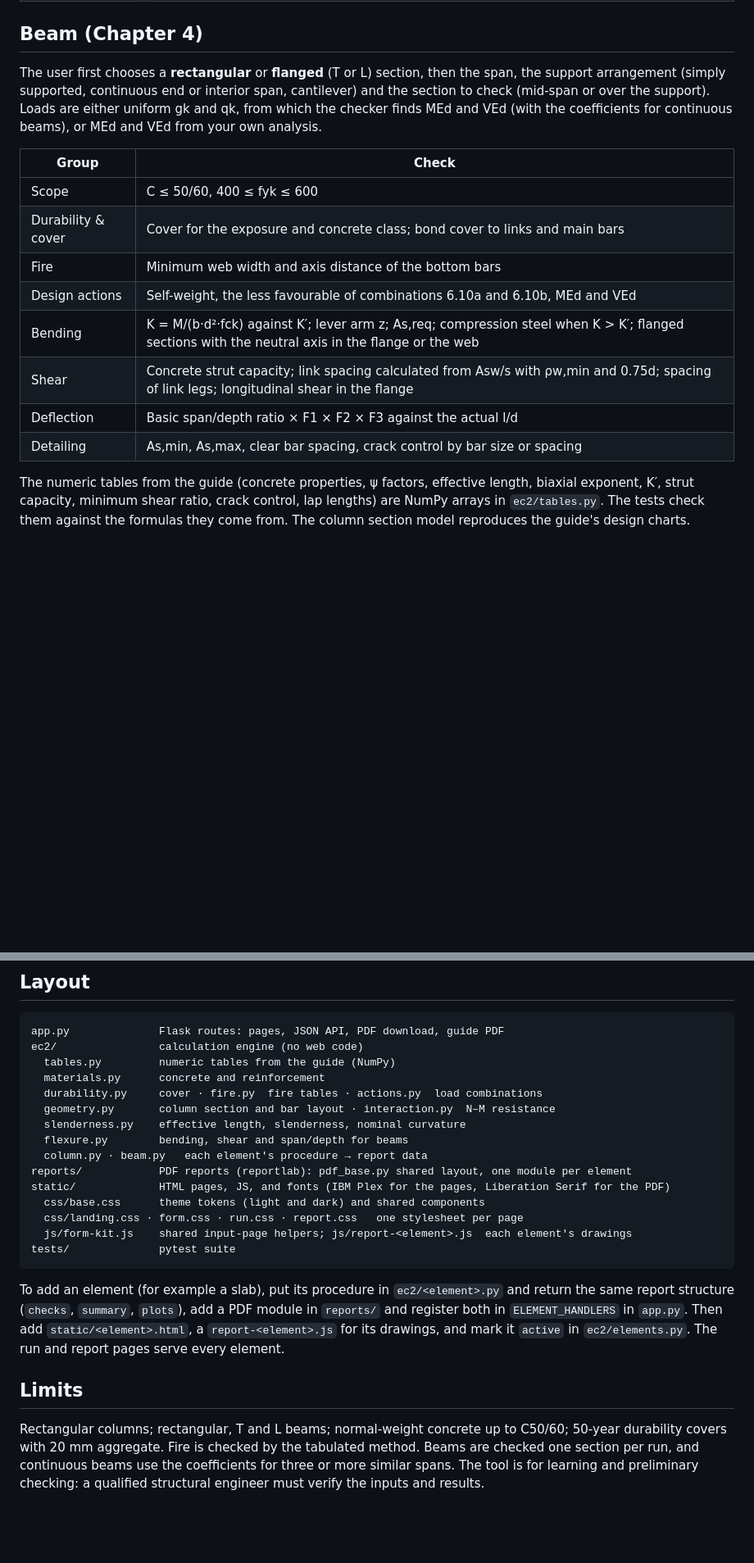
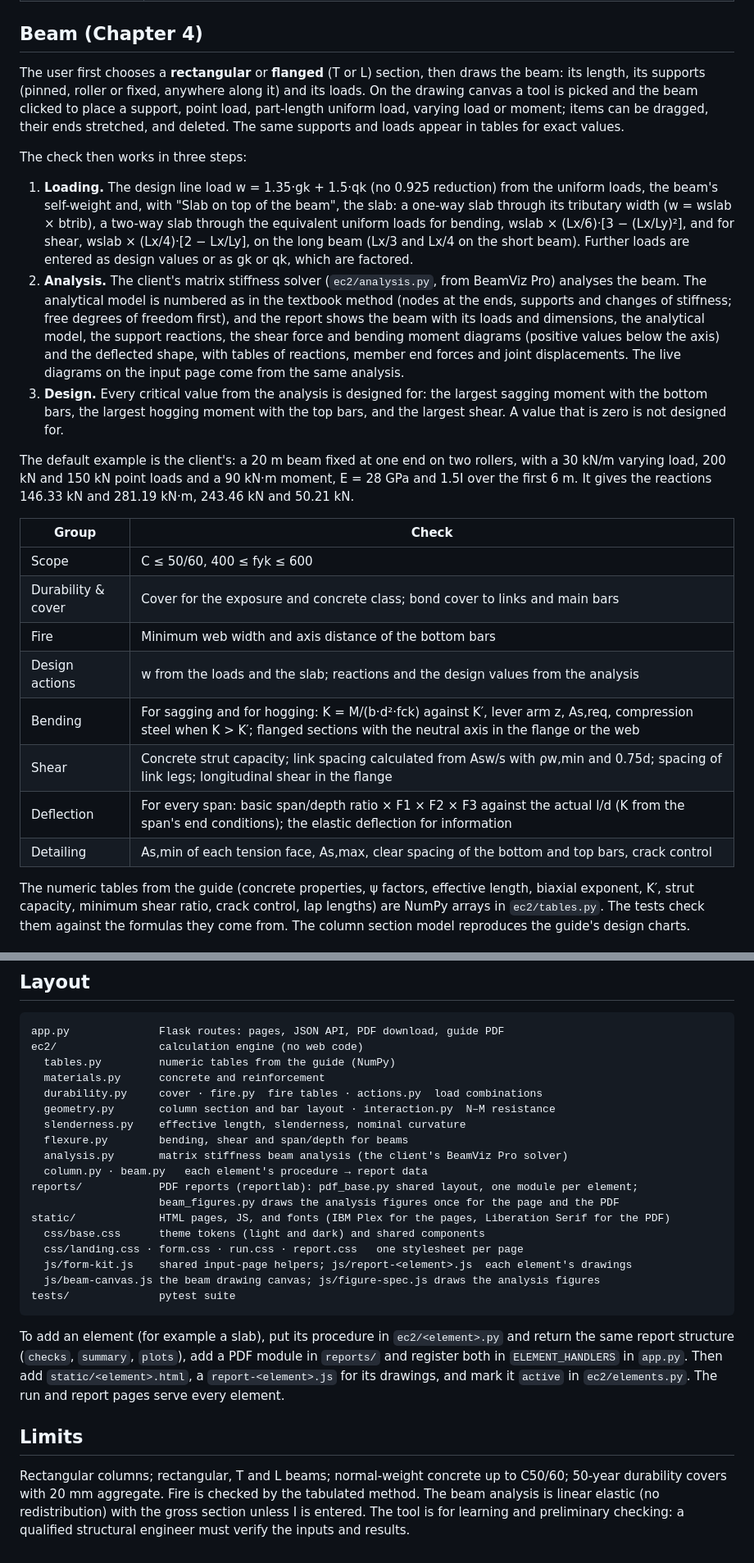
Before and after one commit to blackbody256/civil-structural-analysis, a Markdown page: README.md, 2 parts joined by grey strips. Shown at 82% size. Rendered like a GitHub page; blank space fills up the shorter version.

Commit message:
README: the beam analysis, slab loads and drawing canvas

````diff
--- a/README.md
+++ b/README.md
@@ -54,21 +54,43 @@ only) or biaxial (moments about both axes). The link spacing is calculated, not
 
 ## Beam (Chapter 4)
 
-The user first chooses a **rectangular** or **flanged** (T or L) section, then the span, the support
-arrangement (simply supported, continuous end or interior span, cantilever) and the section to check
-(mid-span or over the support). Loads are either uniform gk and qk, from which the checker finds MEd and
-VEd (with the coefficients for continuous beams), or MEd and VEd from your own analysis.
+The user first chooses a **rectangular** or **flanged** (T or L) section, then draws the beam: its length,
+its supports (pinned, roller or fixed, anywhere along it) and its loads. On the drawing canvas a tool is
+picked and the beam clicked to place a support, point load, part-length uniform load, varying load or
+moment; items can be dragged, their ends stretched, and deleted. The same supports and loads appear in
+tables for exact values.
+
+The check then works in three steps:
+
+1. **Loading.** The design line load w = 1.35·gk + 1.5·qk (no 0.925 reduction) from the uniform loads,
+   the beam's self-weight and, with "Slab on top of the beam", the slab: a one-way slab through its
+   tributary width (w = wslab × btrib), a two-way slab through the equivalent uniform loads for bending,
+   wslab × (Lx/6)·[3 − (Lx/Ly)²], and for shear, wslab × (Lx/4)·[2 − Lx/Ly], on the long beam (Lx/3 and
+   Lx/4 on the short beam). Further loads are entered as design values or as gk or qk, which are factored.
+2. **Analysis.** The client's matrix stiffness solver (`ec2/analysis.py`, from BeamViz Pro) analyses the
+   beam. The analytical model is numbered as in the textbook method (nodes at the ends, supports and
+   changes of stiffness; free degrees of freedom first), and the report shows the beam with its loads and
+   dimensions, the analytical model, the support reactions, the shear force and bending moment diagrams
+   (positive values below the axis) and the deflected shape, with tables of reactions, member end forces
+   and joint displacements. The live diagrams on the input page come from the same analysis.
+3. **Design.** Every critical value from the analysis is designed for: the largest sagging moment with
+   the bottom bars, the largest hogging moment with the top bars, and the largest shear. A value that is
+   zero is not designed for.
+
+The default example is the client's: a 20 m beam fixed at one end on two rollers, with a 30 kN/m varying
+load, 200 kN and 150 kN point loads and a 90 kN·m moment, E = 28 GPa and 1.5I over the first 6 m. It gives
+the reactions 146.33 kN and 281.19 kN·m, 243.46 kN and 50.21 kN.
 
 | Group | Check |
 |---|---|
 | Scope | C ≤ 50/60, 400 ≤ fyk ≤ 600 |
 | Durability & cover | Cover for the exposure and concrete class; bond cover to links and main bars |
 | Fire | Minimum web width and axis distance of the bottom bars |
-| Design actions | Self-weight, the less favourable of combinations 6.10a and 6.10b, MEd and VEd |
-| Bending | K = M/(b·d²·fck) against K′; lever arm z; As,req; compression steel when K > K′; flanged sections with the neutral axis in the flange or the web |
+| Design actions | w from the loads and the slab; reactions and the design values from the analysis |
+| Bending | For sagging and for hogging: K = M/(b·d²·fck) against K′, lever arm z, As,req, compression steel when K > K′; flanged sections with the neutral axis in the flange or the web |
 | Shear | Concrete strut capacity; link spacing calculated from Asw/s with ρw,min and 0.75d; spacing of link legs; longitudinal shear in the flange |
-| Deflection | Basic span/depth ratio × F1 × F2 × F3 against the actual l/d |
-| Detailing | As,min, As,max, clear bar spacing, crack control by bar size or spacing |
+| Deflection | For every span: basic span/depth ratio × F1 × F2 × F3 against the actual l/d (K from the span's end conditions); the elastic deflection for information |
+| Detailing | As,min of each tension face, As,max, clear spacing of the bottom and top bars, crack control |
 
 The numeric tables from the guide (concrete properties, ψ factors, effective length, biaxial exponent,
 K′, strut capacity, minimum shear ratio, crack control, lap lengths) are NumPy arrays in `ec2/tables.py`.
@@ -92,12 +114,15 @@ ec2/                calculation engine (no web code)
   geometry.py       column section and bar layout · interaction.py  N–M resistance
   slenderness.py    effective length, slenderness, nominal curvature
   flexure.py        bending, shear and span/depth for beams
+  analysis.py       matrix stiffness beam analysis (the client's BeamViz Pro solver)
   column.py · beam.py   each element's procedure → report data
-reports/            PDF reports (reportlab): pdf_base.py shared layout, one module per element
+reports/            PDF reports (reportlab): pdf_base.py shared layout, one module per element;
+                    beam_figures.py draws the analysis figures once for the page and the PDF
 static/             HTML pages, JS, and fonts (IBM Plex for the pages, Liberation Serif for the PDF)
   css/base.css      theme tokens (light and dark) and shared components
   css/landing.css · form.css · run.css · report.css   one stylesheet per page
   js/form-kit.js    shared input-page helpers; js/report-<element>.js  each element's drawings
+  js/beam-canvas.js the beam drawing canvas; js/figure-spec.js draws the analysis figures
 tests/              pytest suite
 ```
 
@@ -109,6 +134,6 @@ and mark it `active` in `ec2/elements.py`. The run and report pages serve every
 ## Limits
 
 Rectangular columns; rectangular, T and L beams; normal-weight concrete up to C50/60; 50-year durability
-covers with 20 mm aggregate. Fire is checked by the tabulated method. Beams are checked one section per run,
-and continuous beams use the coefficients for three or more similar spans. The tool is for learning and
-preliminary checking: a qualified structural engineer must verify the inputs and results.
+covers with 20 mm aggregate. Fire is checked by the tabulated method. The beam analysis is linear elastic
+(no redistribution) with the gross section unless I is entered. The tool is for learning and preliminary
+checking: a qualified structural engineer must verify the inputs and results.
````
